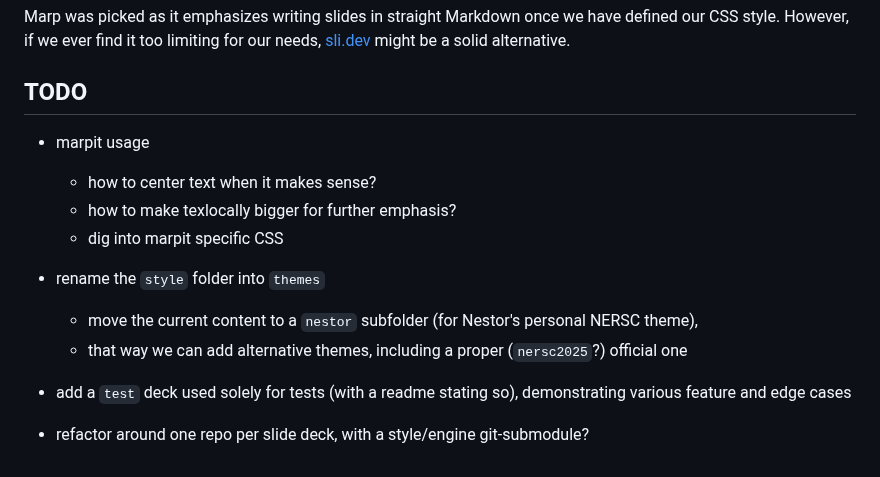
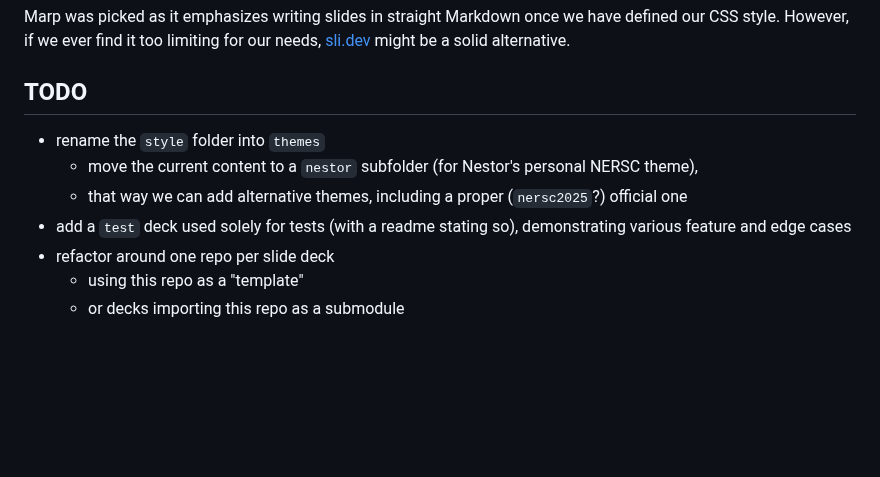
Before and after one commit to nestordemeure/nersc_markdown_slides, a Markdown page: README.md, the part around the change. Drawn GitHub-style; blank space fills up the shorter version.

Commit message:
minor slides changes

```diff
--- a/README.md
+++ b/README.md
@@ -64,13 +64,10 @@ However, if we ever find it too limiting for our needs, [sli.dev](https://sli.de
 
 ## TODO
 
-* marpit usage
-  * how to center text when it makes sense?
-  * how to make texlocally bigger for further emphasis?
-  * dig into marpit specific CSS
-
 * rename the `style` folder into `themes`
   * move the current content to a `nestor` subfolder (for Nestor's personal NERSC theme),
   * that way we can add alternative themes, including a proper (`nersc2025`?) official one
 * add a `test` deck used solely for tests (with a readme stating so), demonstrating various feature and edge cases
-* refactor around one repo per slide deck, with a style/engine git-submodule?
+* refactor around one repo per slide deck
+  * using this repo as a "template"
+  * or decks importing this repo as a submodule
```
Also changed, not shown: slide_decks/docs/slides.md (+1 -1 lines).
